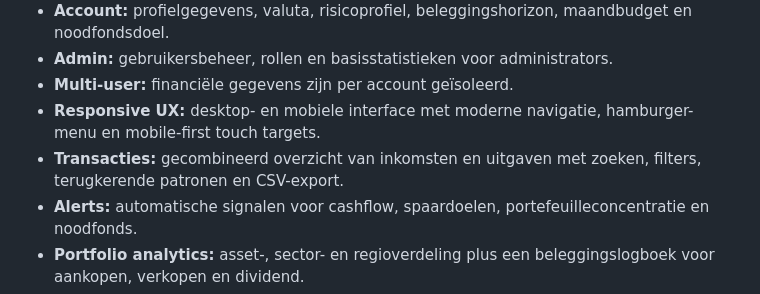
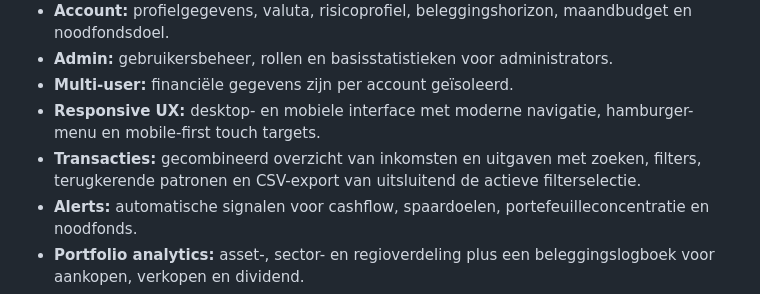
Before and after one commit to Jelle2003/FinTracker, a Markdown page: README.md, the part around the change. Rendered like a GitHub page.

Commit message:
Document filtered transaction CSV export and compact navigation

```diff
--- a/README.md
+++ b/README.md
@@ -17,7 +17,7 @@ FINTRACK is een moderne persoonlijke financiële webapp waarmee je inkomsten, ui
 - **Admin:** gebruikersbeheer, rollen en basisstatistieken voor administrators.
 - **Multi-user:** financiële gegevens zijn per account geïsoleerd.
 - **Responsive UX:** desktop- en mobiele interface met moderne navigatie, hamburger-menu en mobile-first touch targets.
-- **Transacties:** gecombineerd overzicht van inkomsten en uitgaven met zoeken, filters, terugkerende patronen en CSV-export.
+- **Transacties:** gecombineerd overzicht van inkomsten en uitgaven met zoeken, filters, terugkerende patronen en CSV-export van uitsluitend de actieve filterselectie.
 - **Alerts:** automatische signalen voor cashflow, spaardoelen, portefeuilleconcentratie en noodfonds.
 - **Portfolio analytics:** asset-, sector- en regioverdeling plus een beleggingslogboek voor aankopen, verkopen en dividend.
 - **Gedeelde navigatie:** alle ingelogde pagina's gebruiken dezelfde centrale `frontend/_navbar.html`, zodat hoogte, volgorde en UX van de navbar overal identiek blijven.
```
